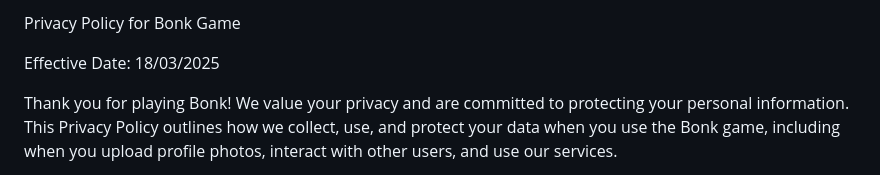
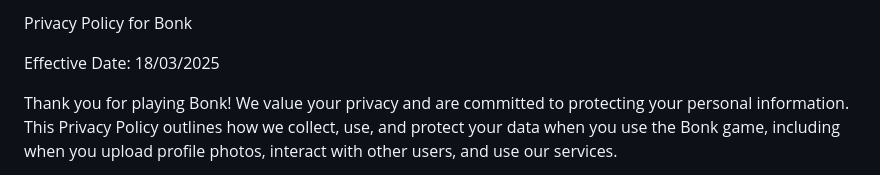
Before and after one commit to Dev-Luke-A/bonk, a Markdown page: README.md, the part around the change. GitHub-like rendering.

```diff
--- a/README.md
+++ b/README.md
@@ -1,4 +1,4 @@
-Privacy Policy for Bonk Game
+Privacy Policy for Bonk
 
 Effective Date: 18/03/2025
 
```
